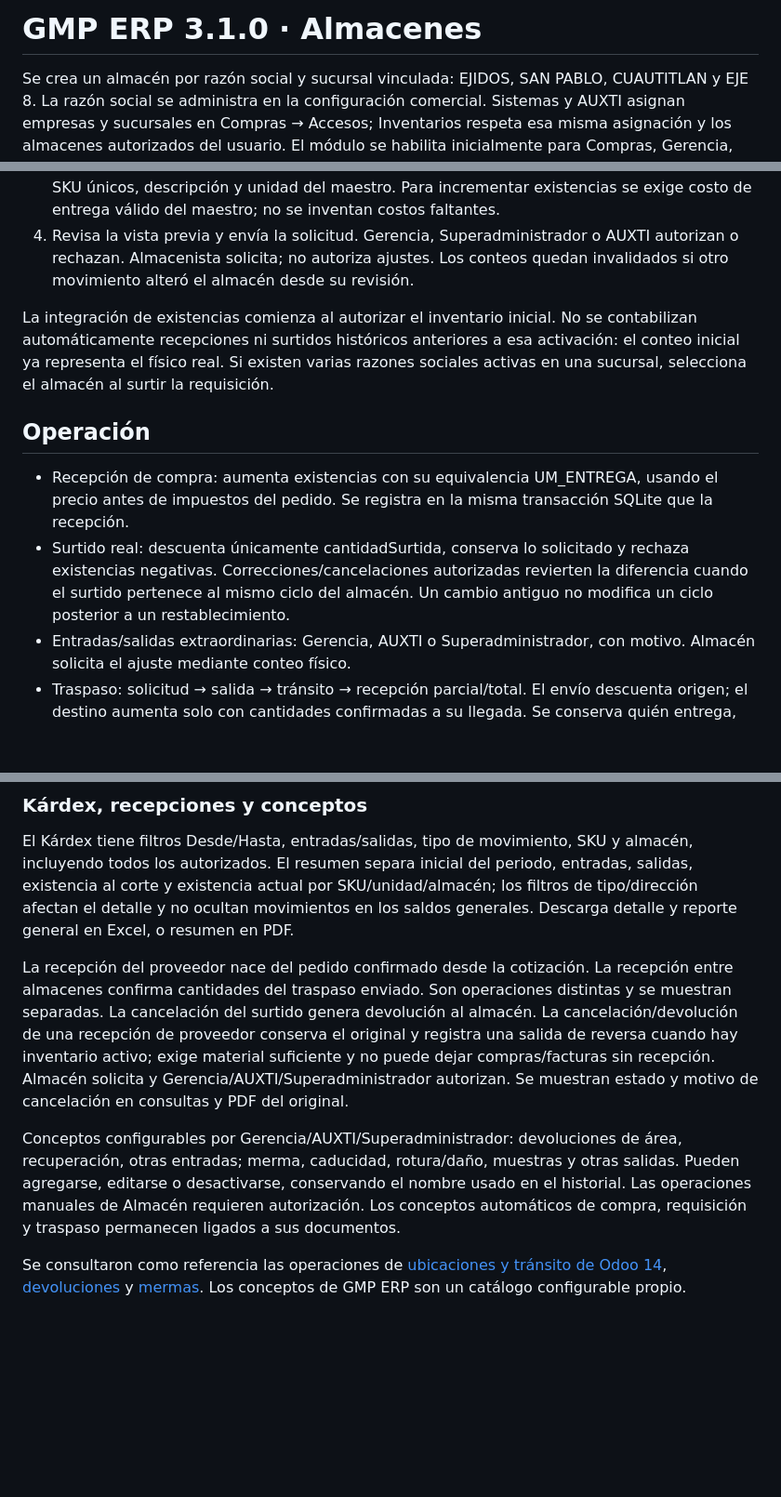
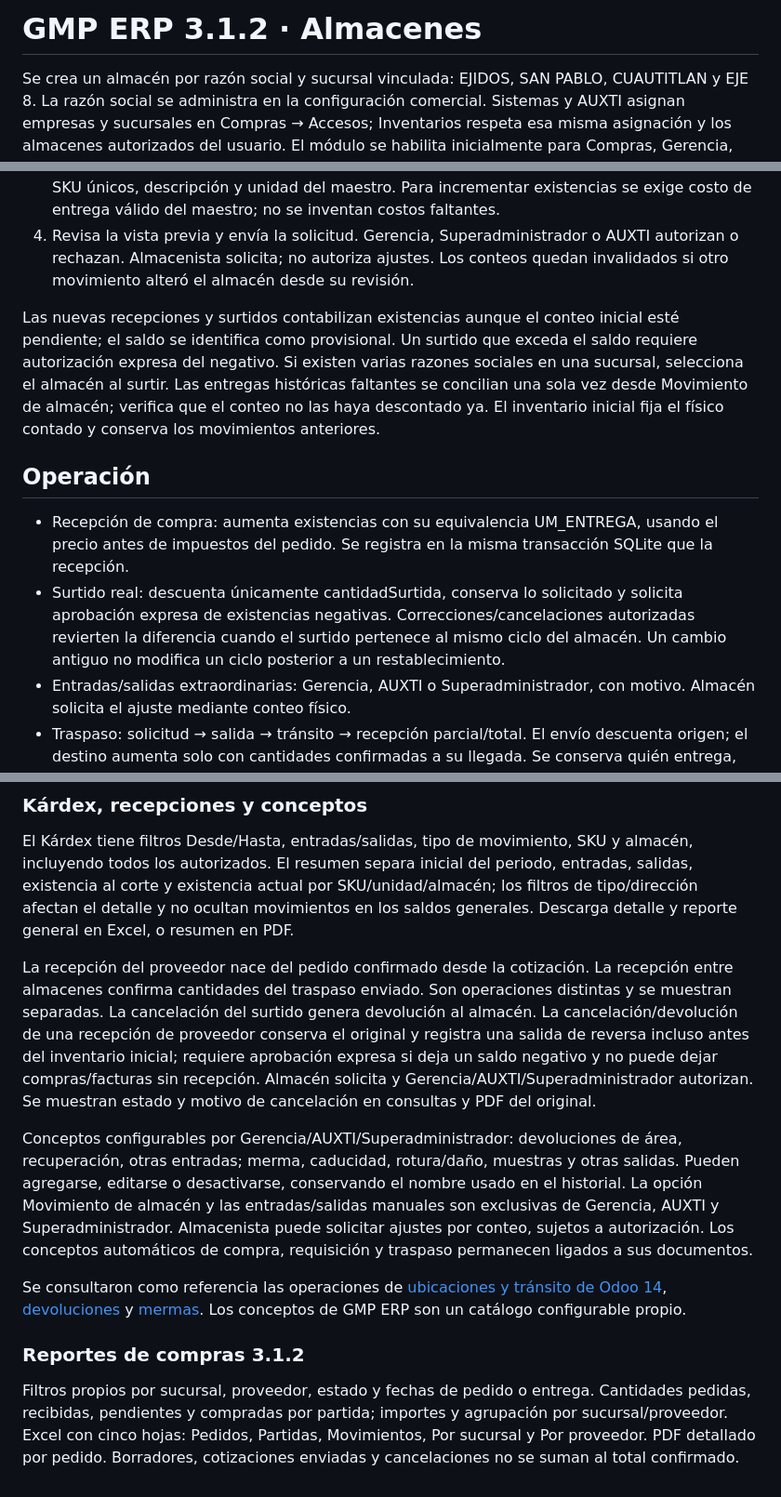
Before and after one commit to mariogonzalez-890918/SKU_RFQ, a Markdown page: docs/v3.1/INVENTARIOS.md, 3 parts joined by grey strips. Shown at 93% size. Rendered like a GitHub page; blank space fills up the shorter version.

Commit message:
Document provisional stock, negative approvals and exclusive manual movement access

```diff
--- a/docs/v3.1/INVENTARIOS.md
+++ b/docs/v3.1/INVENTARIOS.md
@@ -1,4 +1,4 @@
-# GMP ERP 3.1.0 · Almacenes
+# GMP ERP 3.1.2 · Almacenes
 
 Se crea un almacén por razón social y sucursal vinculada: EJIDOS, SAN PABLO, CUAUTITLAN y EJE 8. La razón social se administra en la configuración comercial. Sistemas y AUXTI asignan empresas y sucursales en Compras → Accesos; Inventarios respeta esa misma asignación y los almacenes autorizados del usuario. El módulo se habilita inicialmente para Compras, Gerencia, Almacenista, AUXTI y Superadministrador; Sistemas puede cambiar los accesos por perfil. Requisición nunca recibe acceso a costos.
 
@@ -9,12 +9,12 @@ Se crea un almacén por razón social y sucursal vinculada: EJIDOS, SAN PABLO, C
 3. Captura el conteo. Una celda vacía se omite, un cero explícito significa cero físico. Se validan SKU únicos, descripción y unidad del maestro. Para incrementar existencias se exige costo de entrega válido del maestro; no se inventan costos faltantes.
 4. Revisa la vista previa y envía la solicitud. Gerencia, Superadministrador o AUXTI autorizan o rechazan. Almacenista solicita; no autoriza ajustes. Los conteos quedan invalidados si otro movimiento alteró el almacén desde su revisión.
 
-La integración de existencias comienza al autorizar el inventario inicial. No se contabilizan automáticamente recepciones ni surtidos históricos anteriores a esa activación: el conteo inicial ya representa el físico real. Si existen varias razones sociales activas en una sucursal, selecciona el almacén al surtir la requisición.
+Las nuevas recepciones y surtidos contabilizan existencias aunque el conteo inicial esté pendiente; el saldo se identifica como provisional. Un surtido que exceda el saldo requiere autorización expresa del negativo. Si existen varias razones sociales en una sucursal, selecciona el almacén al surtir. Las entregas históricas faltantes se concilian una sola vez desde Movimiento de almacén; verifica que el conteo no las haya descontado ya. El inventario inicial fija el físico contado y conserva los movimientos anteriores.
 
 ## Operación
 
 - Recepción de compra: aumenta existencias con su equivalencia UM_ENTREGA, usando el precio antes de impuestos del pedido. Se registra en la misma transacción SQLite que la recepción.
-- Surtido real: descuenta únicamente cantidadSurtida, conserva lo solicitado y rechaza existencias negativas. Correcciones/cancelaciones autorizadas revierten la diferencia cuando el surtido pertenece al mismo ciclo del almacén. Un cambio antiguo no modifica un ciclo posterior a un restablecimiento.
+- Surtido real: descuenta únicamente cantidadSurtida, conserva lo solicitado y solicita aprobación expresa de existencias negativas. Correcciones/cancelaciones autorizadas revierten la diferencia cuando el surtido pertenece al mismo ciclo del almacén. Un cambio antiguo no modifica un ciclo posterior a un restablecimiento.
 - Entradas/salidas extraordinarias: Gerencia, AUXTI o Superadministrador, con motivo. Almacén solicita el ajuste mediante conteo físico.
 - Traspaso: solicitud → salida → tránsito → recepción parcial/total. El envío descuenta origen; el destino aumenta solo con cantidades confirmadas a su llegada. Se conserva quién entrega, quién recibe, usuarios, fechas, costos transportados y saldos pendientes. Un usuario de origen puede solicitar salida a otro destino configurado; solo una cuenta asignada al destino puede confirmar su llegada. Devolver tránsito al origen requiere uno de los tres autorizadores.
 - Costeo: promedio ponderado en unidad de entrega, sin impuestos. El costo del material transportado se congela al enviarse. Es control operativo, sin pólizas fiscales ni CFDI intercompañía.
@@ -46,8 +46,12 @@ Las solicitudes de traspaso permiten seleccionar destinos pendientes de inventar
 
 El Kárdex tiene filtros Desde/Hasta, entradas/salidas, tipo de movimiento, SKU y almacén, incluyendo todos los autorizados. El resumen separa inicial del periodo, entradas, salidas, existencia al corte y existencia actual por SKU/unidad/almacén; los filtros de tipo/dirección afectan el detalle y no ocultan movimientos en los saldos generales. Descarga detalle y reporte general en Excel, o resumen en PDF.
 
-La recepción del proveedor nace del pedido confirmado desde la cotización. La recepción entre almacenes confirma cantidades del traspaso enviado. Son operaciones distintas y se muestran separadas. La cancelación del surtido genera devolución al almacén. La cancelación/devolución de una recepción de proveedor conserva el original y registra una salida de reversa cuando hay inventario activo; exige material suficiente y no puede dejar compras/facturas sin recepción. Almacén solicita y Gerencia/AUXTI/Superadministrador autorizan. Se muestran estado y motivo de cancelación en consultas y PDF del original.
+La recepción del proveedor nace del pedido confirmado desde la cotización. La recepción entre almacenes confirma cantidades del traspaso enviado. Son operaciones distintas y se muestran separadas. La cancelación del surtido genera devolución al almacén. La cancelación/devolución de una recepción de proveedor conserva el original y registra una salida de reversa incluso antes del inventario inicial; requiere aprobación expresa si deja un saldo negativo y no puede dejar compras/facturas sin recepción. Almacén solicita y Gerencia/AUXTI/Superadministrador autorizan. Se muestran estado y motivo de cancelación en consultas y PDF del original.
 
-Conceptos configurables por Gerencia/AUXTI/Superadministrador: devoluciones de área, recuperación, otras entradas; merma, caducidad, rotura/daño, muestras y otras salidas. Pueden agregarse, editarse o desactivarse, conservando el nombre usado en el historial. Las operaciones manuales de Almacén requieren autorización. Los conceptos automáticos de compra, requisición y traspaso permanecen ligados a sus documentos.
+Conceptos configurables por Gerencia/AUXTI/Superadministrador: devoluciones de área, recuperación, otras entradas; merma, caducidad, rotura/daño, muestras y otras salidas. Pueden agregarse, editarse o desactivarse, conservando el nombre usado en el historial. La opción Movimiento de almacén y las entradas/salidas manuales son exclusivas de Gerencia, AUXTI y Superadministrador. Almacenista puede solicitar ajustes por conteo, sujetos a autorización. Los conceptos automáticos de compra, requisición y traspaso permanecen ligados a sus documentos.
 
 Se consultaron como referencia las operaciones de [ubicaciones y tránsito de Odoo 14](https://github.com/odoo/odoo/blob/14.0/addons/stock/models/stock_location.py), [devoluciones](https://github.com/odoo/odoo/blob/14.0/addons/stock/wizard/stock_picking_return.py) y [mermas](https://github.com/odoo/odoo/blob/14.0/addons/stock/models/stock_scrap.py). Los conceptos de GMP ERP son un catálogo configurable propio.
+
+### Reportes de compras 3.1.2
+
+Filtros propios por sucursal, proveedor, estado y fechas de pedido o entrega. Cantidades pedidas, recibidas, pendientes y compradas por partida; importes y agrupación por sucursal/proveedor. Excel con cinco hojas: Pedidos, Partidas, Movimientos, Por sucursal y Por proveedor. PDF detallado por pedido. Borradores, cotizaciones enviadas y cancelaciones no se suman al total confirmado.
```
